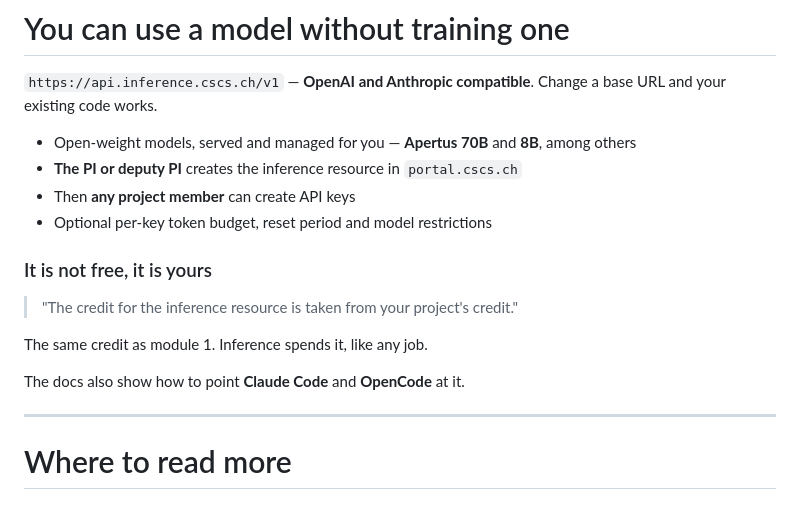
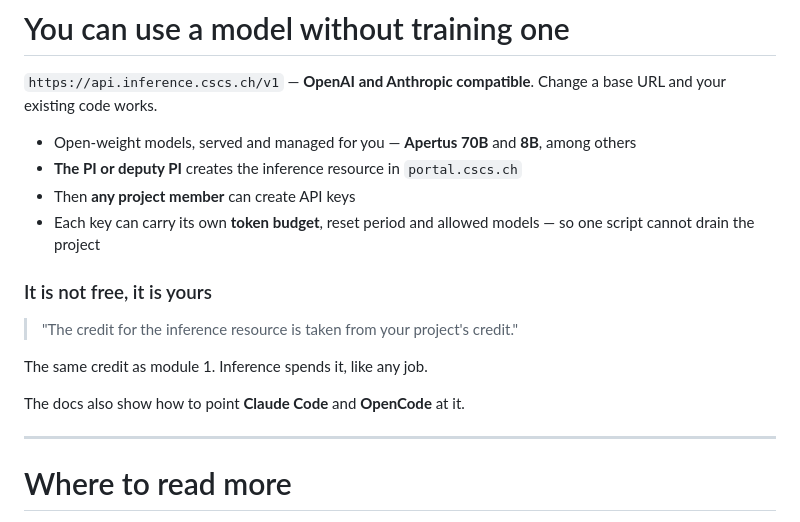
Before and after one commit to candrea85/swiss-ai-day-2026-alps-tech-training, a Markdown page: slides/04-running-jobs.md, the part around the change. Drawn GitHub-style.

Commit message:
Say why per-key token budgets matter
The bullet listed the feature — "Optional per-key token budget, reset period
and model restrictions" — without saying what it is for, which is why it read
as filler.

Verified where the option lives: it is step 2 of "Create an API key", so it
is genuinely per key rather than an attribute of the inference resource.

Since the credit comes out of the project budget, an API key is a spending
instrument, and a per-key budget is how a PI stops one runaway script
draining the project. The slide now says that, and the notes add that the key
is displayed once and belongs in a password manager.

Co-Authored-By: Claude Opus 5 (1M context) <noreply@anthropic.com>

```diff
--- a/slides/04-running-jobs.md
+++ b/slides/04-running-jobs.md
@@ -274,7 +274,7 @@ DOCS: docs.cscs.ch/access/firecrest/ · eth-cscs.github.io/firecrest-v2/
 - Open-weight models, served and managed for you — **Apertus 70B** and **8B**, among others
 - **The PI or deputy PI** creates the inference resource in `portal.cscs.ch`
 - Then **any project member** can create API keys
-- Optional per-key token budget, reset period and model restrictions
+- Each key can carry its own **token budget**, reset period and allowed models — so one script cannot drain the project
 
 </div>
 <div class="card">
@@ -305,7 +305,10 @@ SAY:
 HOW YOU GET IT, and note the split:
 - The PI or the deputy PI creates an inference resource in the portal. The same portal as module 1.
 - After that, any member of the project can create their own API keys.
-- Per key you can set a token budget, a reset period, and which models are allowed.
+- And this is the part worth dwelling on if you are a PI.
+- Each key can carry its own token budget, a period after which that budget resets, and a list of allowed models.
+- Since the credit comes out of the project, an API key is a spending instrument. Per-key budgets are how you stop one runaway script draining the project.
+- The key is shown once when it is created. Put it in a password manager.
 BE HONEST ABOUT THE COST. Read the quotation out loud:
 - The credit comes out of the project credit. It is not a free extra.
 - So it lands on the same budget as the linear consumption slide in module 1.
```
